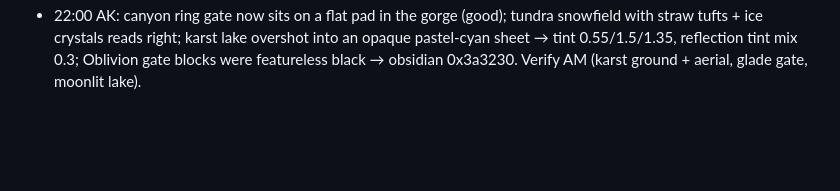
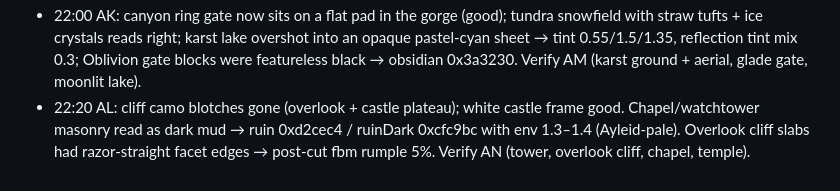
Before and after one commit to anuvgupta/murk3d, a Markdown page: PROJECT_NOTES.md, the part around the change. GitHub-like rendering; blank space fills up the shorter version.

Commit message:
Notes: AL

```diff
--- a/PROJECT_NOTES.md
+++ b/PROJECT_NOTES.md
@@ -506,3 +506,8 @@ screenshot-checked.
   reflection tint mix 0.3; Oblivion gate blocks were featureless black
   → obsidian 0x3a3230. Verify AM (karst ground + aerial, glade gate,
   moonlit lake).
+- 22:20 AL: cliff camo blotches gone (overlook + castle plateau); white
+  castle frame good. Chapel/watchtower masonry read as dark mud → ruin
+  0xd2cec4 / ruinDark 0xcfc9bc with env 1.3–1.4 (Ayleid-pale). Overlook
+  cliff slabs had razor-straight facet edges → post-cut fbm rumple 5%.
+  Verify AN (tower, overlook cliff, chapel, temple).
```
